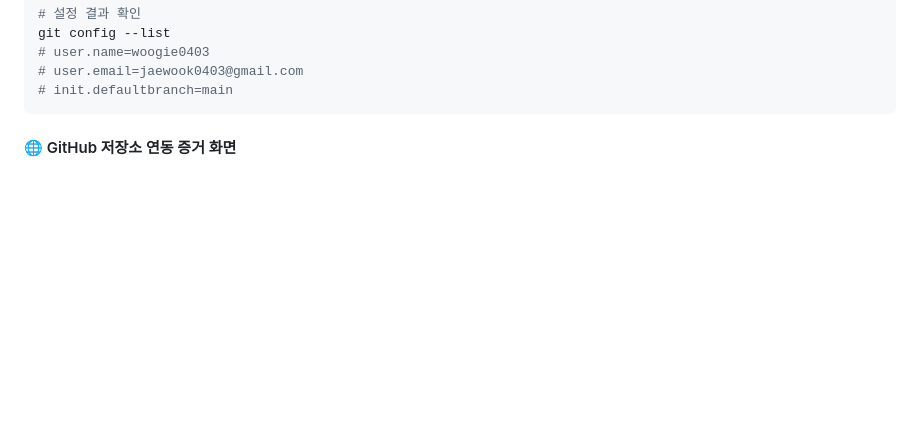
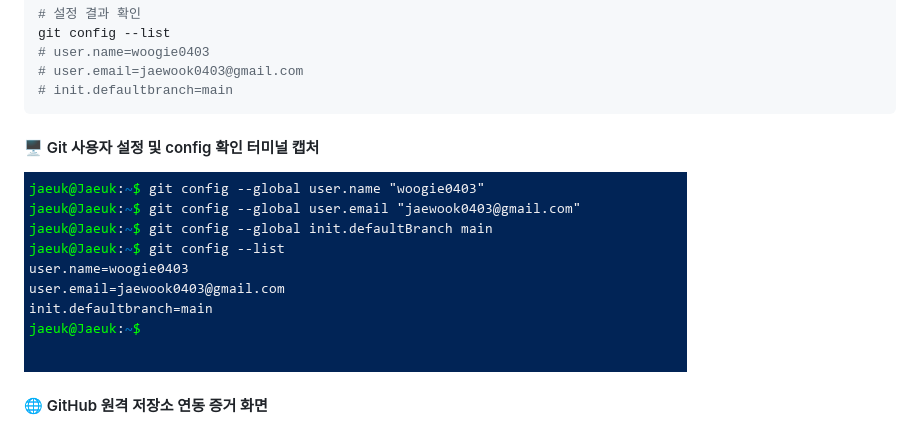
Before and after one commit to woogie0403/E1-1, a Markdown page: README.md, the part around the change. GitHub-like rendering; pictures changed too: docs/screenshots/term_step7_git.png (added); blank space fills up the shorter version.

Commit message:
docs: add terminal screenshot for git config verification in Section 5-8

````diff
--- a/README.md
+++ b/README.md
@@ -429,7 +429,10 @@ git config --list
 # init.defaultbranch=main
 ```
 
-#### 🌐 GitHub 저장소 연동 증거 화면
+#### 🖥️ Git 사용자 설정 및 config 확인 터미널 캡처
+![Git 사용자 설정 및 config 확인](docs/screenshots/term_step7_git.png)
+
+#### 🌐 GitHub 원격 저장소 연동 증거 화면
 ![GitHub 저장소 연동 증거](docs/screenshots/github_repo.png)
 
 ---
````
